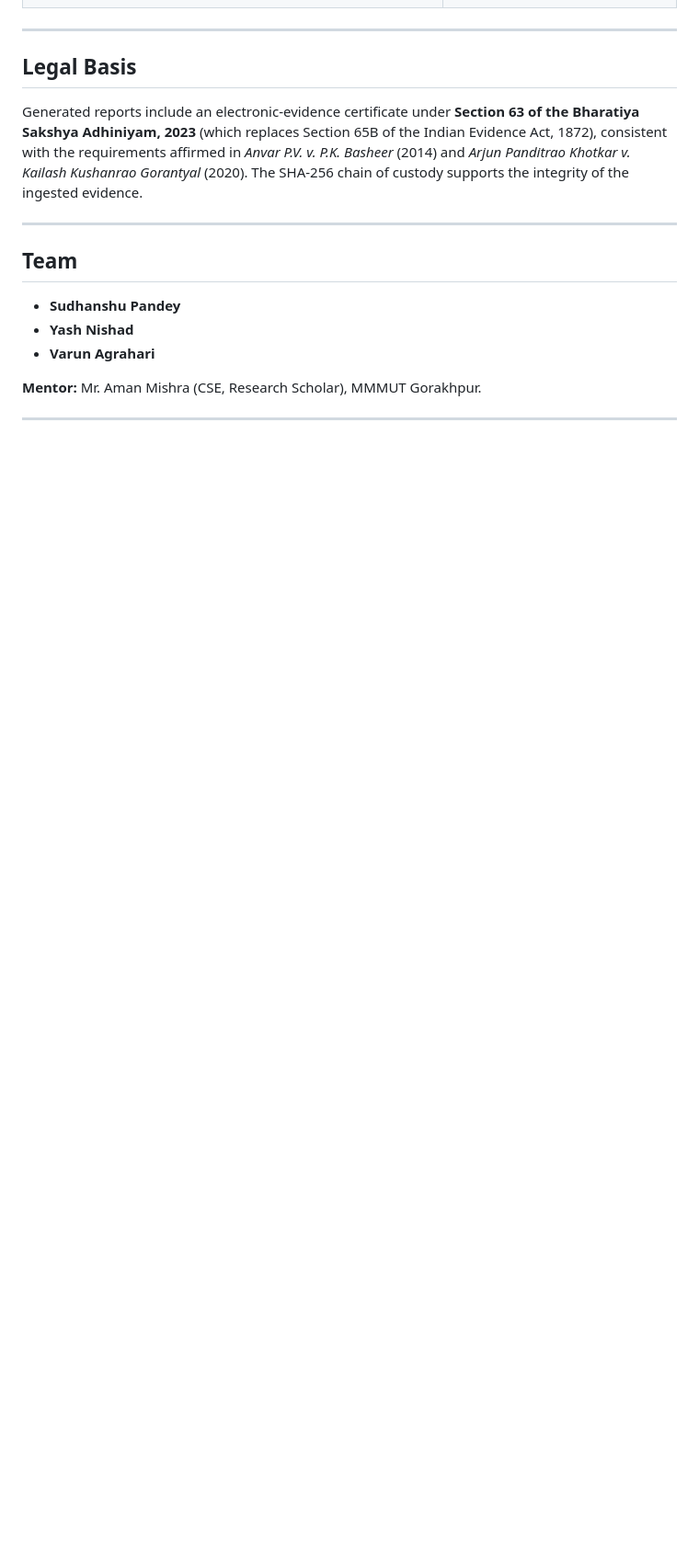
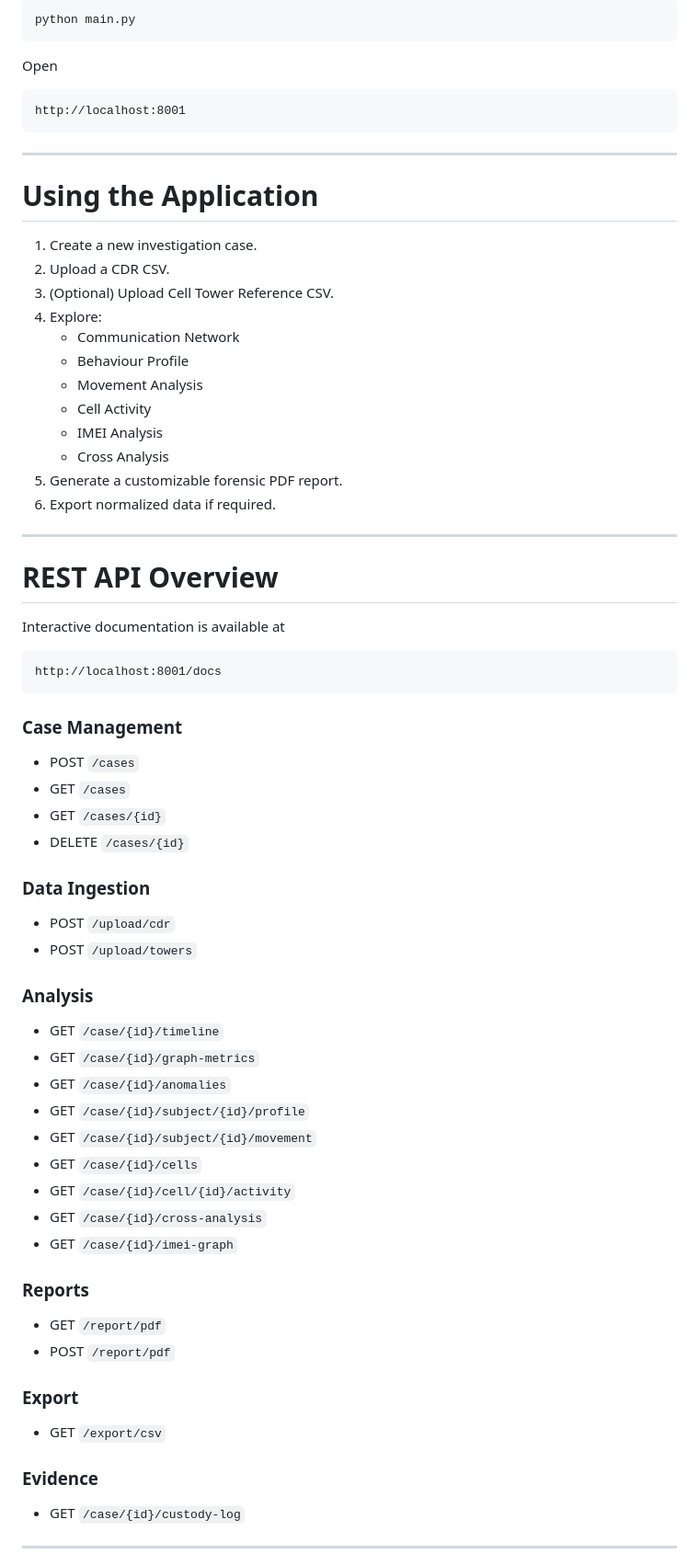
Before and after one commit to yashnishad-0923/CDR-Analyzer, a Markdown page: README.md, the part around one of its changes. Shown at 92% size. Drawn GitHub-style; blank space fills up the shorter version.

````diff
--- a/README.md
+++ b/README.md
@@ -120,23 +226,76 @@ All endpoints are under `/api/v1`. Interactive docs at `http://localhost:8001/do
+```bash
+python main.py
+```
+
+Open
+
+```
+http://localhost:8001
+```
 
 ---
 
-## Legal Basis
+# Using the Application
 
-Generated reports include an electronic-evidence certificate under **Section 63 of the
-Bharatiya Sakshya Adhiniyam, 2023** (which replaces Section 65B of the Indian Evidence Act,
-1872), consistent with the requirements affirmed in *Anvar P.V. v. P.K. Basheer* (2014) and
-*Arjun Panditrao Khotkar v. Kailash Kushanrao Gorantyal* (2020). The SHA-256 chain of
-custody supports the integrity of the ingested evidence.
+1. Create a new investigation case.
+2. Upload a CDR CSV.
+3. (Optional) Upload Cell Tower Reference CSV.
+4. Explore:
+   - Communication Network
+   - Behaviour Profile
+   - Movement Analysis
+   - Cell Activity
+   - IMEI Analysis
+   - Cross Analysis
+5. Generate a customizable forensic PDF report.
+6. Export normalized data if required.
 
 ---
 
-## Team
+# REST API Overview
 
-- **Sudhanshu Pandey**
-- **Yash Nishad**
-- **Varun Agrahari**
+Interactive documentation is available at
 
-**Mentor:** Mr. Aman Mishra (CSE, Research Scholar), MMMUT Gorakhpur.
+```
+http://localhost:8001/docs
+```
+
+### Case Management
+
+- POST `/cases`
+- GET `/cases`
+- GET `/cases/{id}`
+- DELETE `/cases/{id}`
+
+### Data Ingestion
+
+- POST `/upload/cdr`
+- POST `/upload/towers`
+
+### Analysis
+
+- GET `/case/{id}/timeline`
+- GET `/case/{id}/graph-metrics`
+- GET `/case/{id}/anomalies`
+- GET `/case/{id}/subject/{id}/profile`
+- GET `/case/{id}/subject/{id}/movement`
+- GET `/case/{id}/cells`
+- GET `/case/{id}/cell/{id}/activity`
+- GET `/case/{id}/cross-analysis`
+- GET `/case/{id}/imei-graph`
+
+### Reports
+
+- GET `/report/pdf`
+- POST `/report/pdf`
+
+### Export
+
+- GET `/export/csv`
+
+### Evidence
+
+- GET `/case/{id}/custody-log`
 
 ---
 
````
Also changed, not shown: other parts of README.md (+230 -90 lines).
